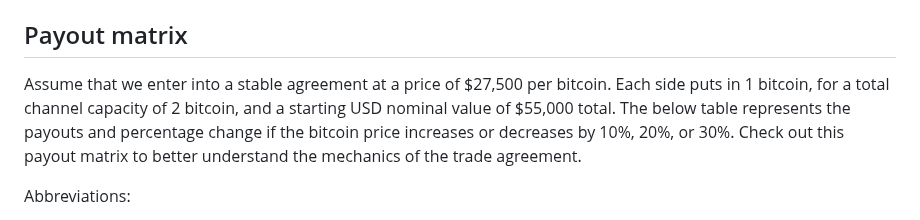
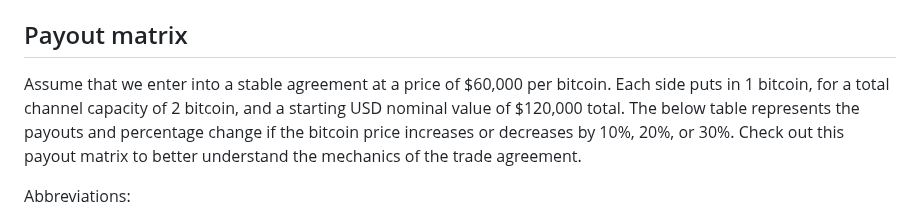
Before and after one commit to toneloc/stable-channels, a Markdown page: README.md, the part around the change. Drawn GitHub-style.

```diff
--- a/README.md
+++ b/README.md
@@ -153,7 +153,7 @@ Stable Channel balance results for the Stable Receiver are written to the `stabl
 
 ##  Payout matrix
 
-Assume that we enter into a stable agreement at a price of $27,500 per bitcoin. Each side puts in 1 bitcoin, for a total channel capacity of 2 bitcoin, and a starting USD nominal value of $55,000 total. The below table represents the payouts and percentage change if the bitcoin price increases or decreases by 10%, 20%, or 30%. Check out this payout matrix to better understand the mechanics of the trade agreement.
+Assume that we enter into a stable agreement at a price of $60,000 per bitcoin. Each side puts in 1 bitcoin, for a total channel capacity of 2 bitcoin, and a starting USD nominal value of $120,000 total. The below table represents the payouts and percentage change if the bitcoin price increases or decreases by 10%, 20%, or 30%. Check out this payout matrix to better understand the mechanics of the trade agreement.
 
 Abbreviations:
 - SR = Stable Receiver
```
